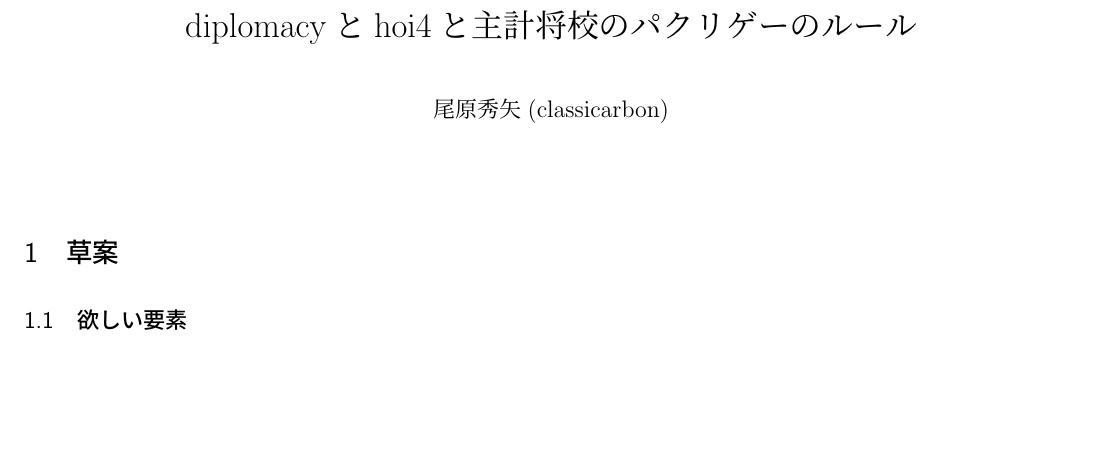
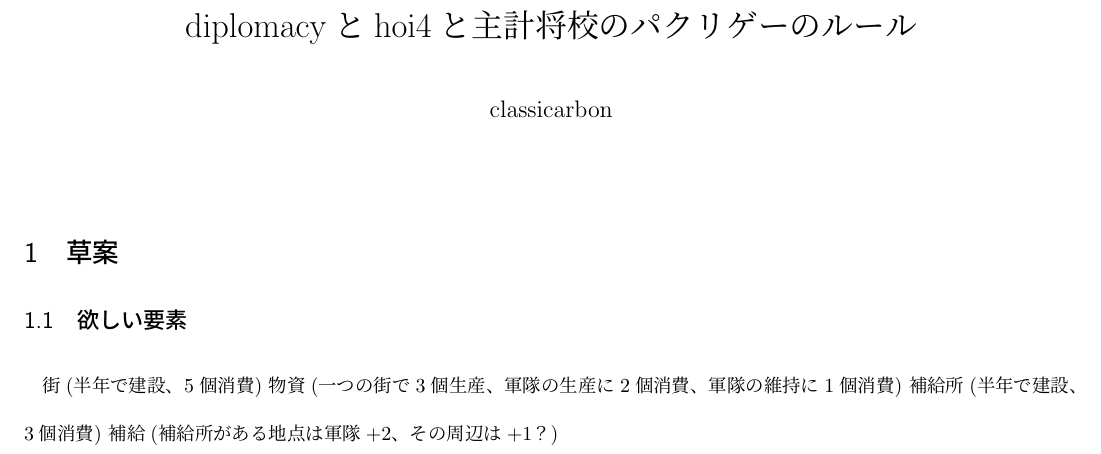
Before and after one commit to neutron317/diplomacy-hoi4-, a LaTeX document (boardgame_dip_hoi_rulebook.tex): part of the page, cut so that both start at the same text, the shorter picture padded with empty space. Compiled offline with pLaTeX and dvipdfmx.

Commit message:
add some ideas

```diff
--- a/boardgame_dip_hoi_rulebook.tex
+++ b/boardgame_dip_hoi_rulebook.tex
@@ -6,11 +6,14 @@
 \usepackage[margin=12truemm]{geometry}
 \renewcommand{\baselinestretch}{1.5}
 \title{diplomacyとhoi4と主計将校のパクリゲーのルール}
-\author{尾原秀矢(classicarbon)}
+\author{classicarbon}
 \begin{document}
 \date{}
 \maketitle
 \section{草案}
 \subsection{欲しい要素}
-
+街(半年で建設、5個消費)
+物資(一つの街で3個生産、軍隊の生産に2個消費、軍隊の維持に1個消費)
+補給所(半年で建設、3個消費)
+補給(補給所がある地点は軍隊+2、その周辺は+1？)
 \end{document}
```
Also changed, not shown: boardgame_dip_hoi_rulebook.pdf, out/boardgame_dip_hoi_rulebook.pdf.
